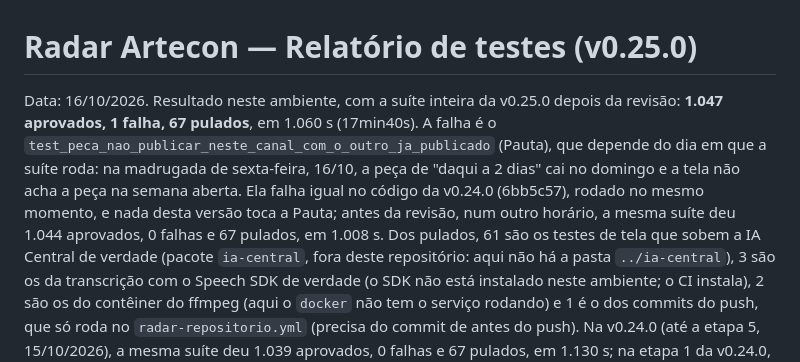
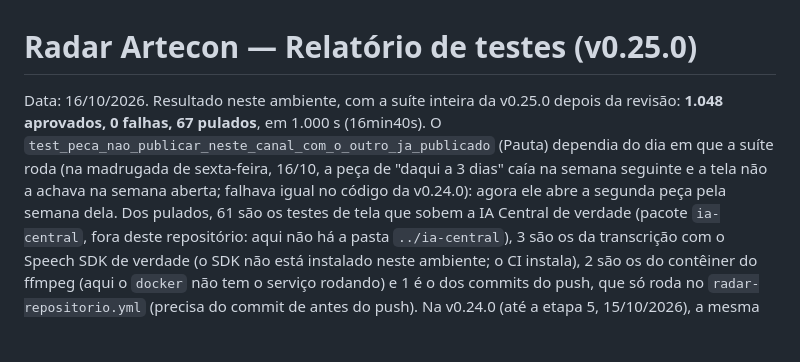
Before and after one commit to arteconartescontabeis-design/radar, a Markdown page: RELATORIO-TESTES-radar.md, the part around the change. Rendered like a GitHub page; blank space fills up the shorter version.

Commit message:
v0.25.0: relatório de testes com a suíte inteira (1.048 aprovados, 0 falhas, 67 pulados)
Co-Authored-By: Claude Opus 5.5 <noreply@anthropic.com>
Claude-Session: https://claude.ai/code/session_016QpGDwvsUnNf4hs8x5eeik

```diff
--- a/RELATORIO-TESTES-radar.md
+++ b/RELATORIO-TESTES-radar.md
@@ -1,10 +1,9 @@
 # Radar Artecon — Relatório de testes (v0.25.0)
 
-Data: 16/10/2026. Resultado neste ambiente, com a suíte inteira da v0.25.0 depois da revisão: **1.047 aprovados, 1 falha, 67 pulados**, em 1.060 s
-(17min40s). A falha é o `test_peca_nao_publicar_neste_canal_com_o_outro_ja_publicado` (Pauta), que depende do dia em que a suíte roda: na
-madrugada de sexta-feira, 16/10, a peça de "daqui a 2 dias" cai no domingo e a tela não acha a peça na semana aberta. Ela falha igual no
-código da v0.24.0 (6bb5c57), rodado no mesmo momento, e nada desta versão toca a Pauta; antes da revisão, num outro horário, a mesma
-suíte deu 1.044 aprovados, 0 falhas e 67 pulados, em 1.008 s. Dos pulados, 61 são os testes de tela que
+Data: 16/10/2026. Resultado neste ambiente, com a suíte inteira da v0.25.0 depois da revisão: **1.048 aprovados, 0 falhas, 67 pulados**, em 1.000 s
+(16min40s). O `test_peca_nao_publicar_neste_canal_com_o_outro_ja_publicado` (Pauta) dependia do dia em que a suíte roda (na madrugada de
+sexta-feira, 16/10, a peça de "daqui a 3 dias" caía na semana seguinte e a tela não a achava na semana aberta; falhava igual no código da
+v0.24.0): agora ele abre a segunda peça pela semana dela. Dos pulados, 61 são os testes de tela que
 sobem a IA Central de verdade (pacote `ia-central`, fora deste repositório: aqui não há a pasta `../ia-central`), 3 são os da transcrição
 com o Speech SDK de verdade (o SDK não está instalado neste ambiente; o CI instala), 2 são os do contêiner do ffmpeg (aqui o `docker` não
 tem o serviço rodando) e 1 é o dos commits do push, que só roda no `radar-repositorio.yml` (precisa do commit de antes do push). Na
```
